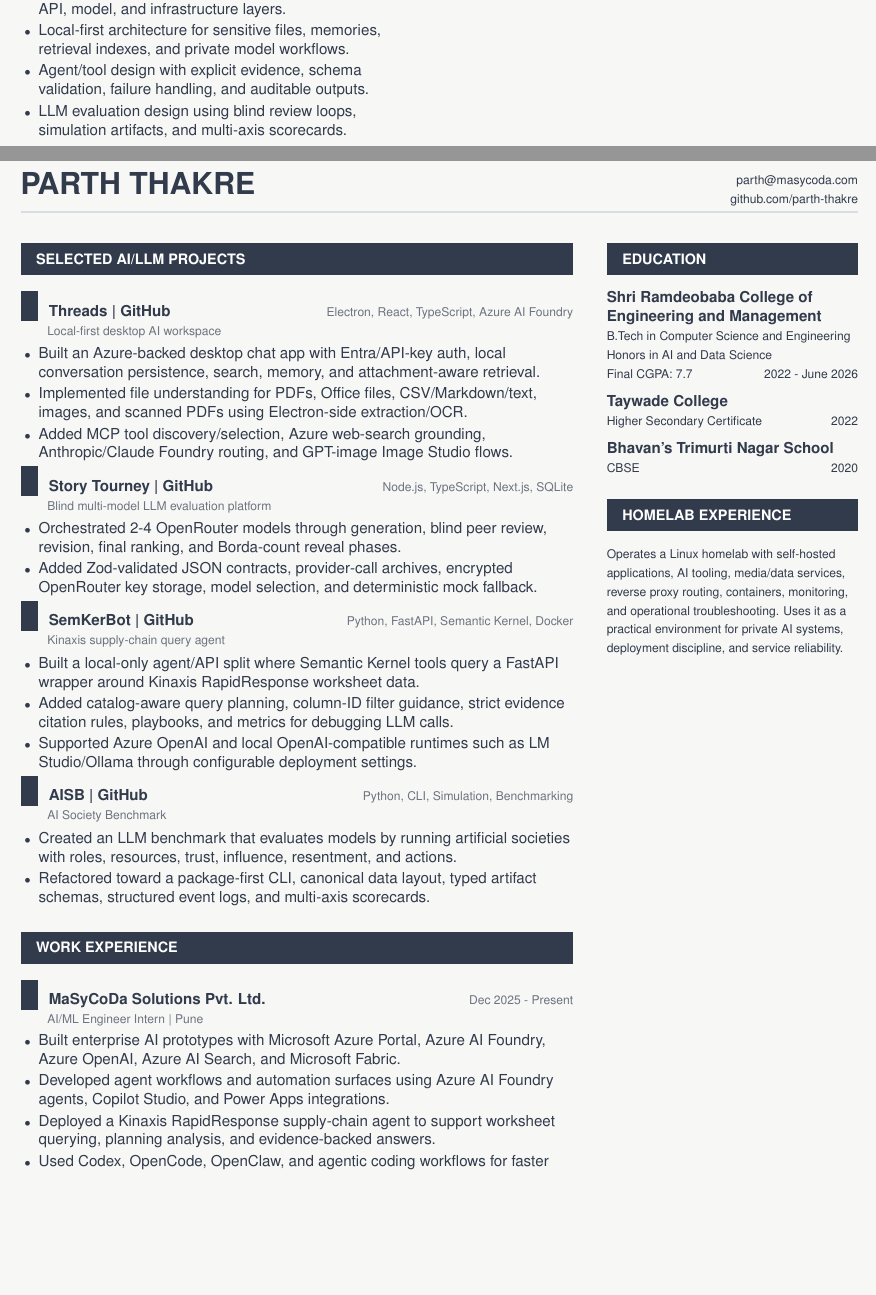
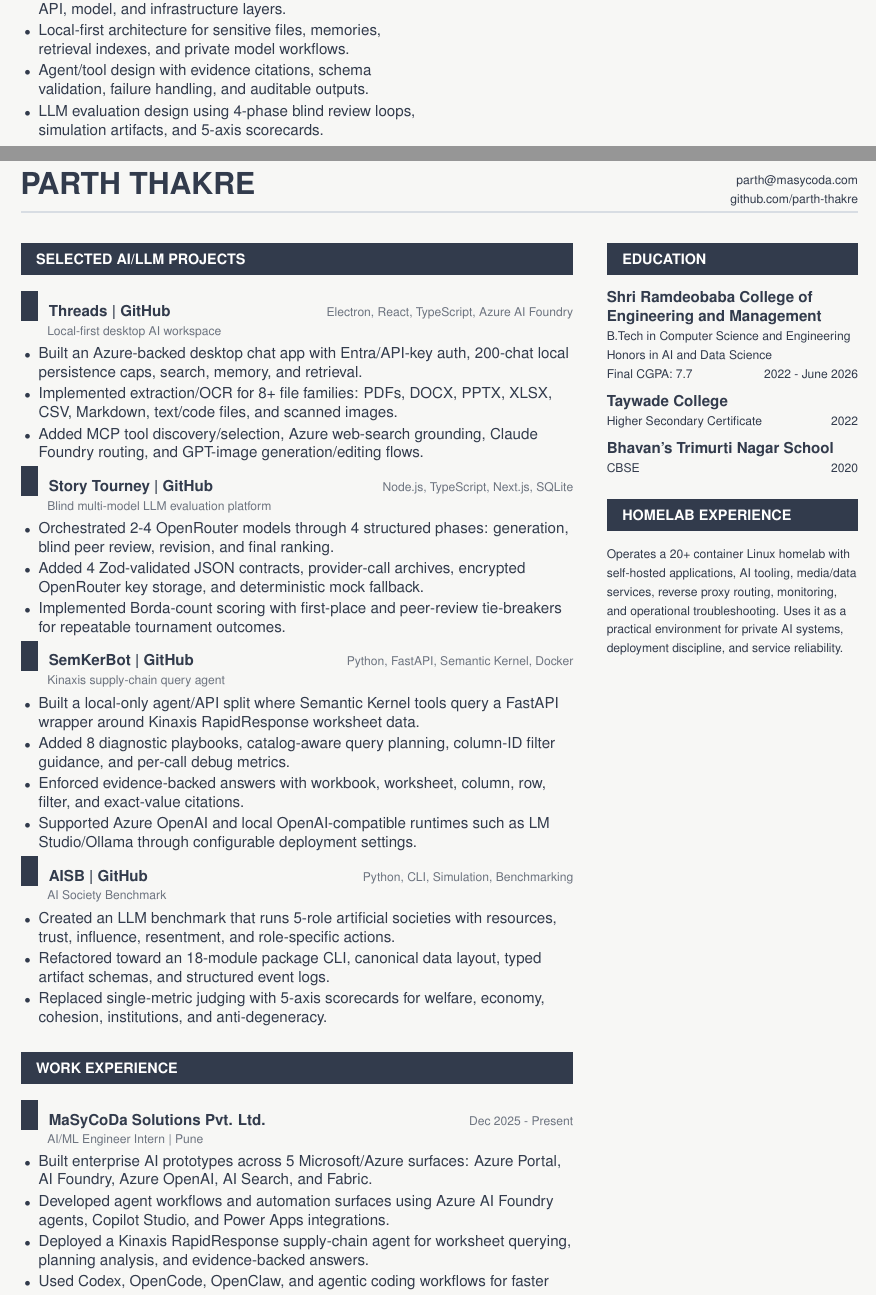
Before and after one commit to parth-thakre/resume, a LaTeX document (main.tex): two parts of pages 1 and 2 of 2, joined at a grey line, cut so that both start at the same text, the shorter picture padded with empty space. Compiled offline with pdfLaTeX.

Commit message:
Add measurable resume outcomes

```diff
--- a/main.tex
+++ b/main.tex
@@ -98,8 +98,8 @@
   \begin{itemize}
     \item End-to-end AI product development across desktop, web, API, model, and infrastructure layers.
     \item Local-first architecture for sensitive files, memories, retrieval indexes, and private model workflows.
-    \item Agent/tool design with explicit evidence, schema validation, failure handling, and auditable outputs.
-    \item LLM evaluation design using blind review loops, simulation artifacts, and multi-axis scorecards.
+    \item Agent/tool design with evidence citations, schema validation, failure handling, and auditable outputs.
+    \item LLM evaluation design using 4-phase blind review loops, simulation artifacts, and 5-axis scorecards.
   \end{itemize}
 \end{minipage}
 \hfill
@@ -143,36 +143,39 @@
 
   \project{Threads}{https://github.com/parth-thakre/threads}{Electron, React, TypeScript, Azure AI Foundry}{Local-first desktop AI workspace}
   \begin{itemize}
-    \item Built an Azure-backed desktop chat app with Entra/API-key auth, local conversation persistence, search, memory, and attachment-aware retrieval.
-    \item Implemented file understanding for PDFs, Office files, CSV/Markdown/text, images, and scanned PDFs using Electron-side extraction/OCR.
-    \item Added MCP tool discovery/selection, Azure web-search grounding, Anthropic/Claude Foundry routing, and GPT-image Image Studio flows.
+    \item Built an Azure-backed desktop chat app with Entra/API-key auth, 200-chat local persistence caps, search, memory, and retrieval.
+    \item Implemented extraction/OCR for 8+ file families: PDFs, DOCX, PPTX, XLSX, CSV, Markdown, text/code files, and scanned images.
+    \item Added MCP tool discovery/selection, Azure web-search grounding, Claude Foundry routing, and GPT-image generation/editing flows.
   \end{itemize}
 
   \project{Story Tourney}{https://github.com/parth-thakre/story-tourney}{Node.js, TypeScript, Next.js, SQLite}{Blind multi-model LLM evaluation platform}
   \begin{itemize}
-    \item Orchestrated 2-4 OpenRouter models through generation, blind peer review, revision, final ranking, and Borda-count reveal phases.
-    \item Added Zod-validated JSON contracts, provider-call archives, encrypted OpenRouter key storage, model selection, and deterministic mock fallback.
+    \item Orchestrated 2-4 OpenRouter models through 4 structured phases: generation, blind peer review, revision, and final ranking.
+    \item Added 4 Zod-validated JSON contracts, provider-call archives, encrypted OpenRouter key storage, and deterministic mock fallback.
+    \item Implemented Borda-count scoring with first-place and peer-review tie-breakers for repeatable tournament outcomes.
   \end{itemize}
 
   \project{SemKerBot}{https://github.com/parth-thakre/SemKerBot-updated-teams}{Python, FastAPI, Semantic Kernel, Docker}{Kinaxis supply-chain query agent}
   \begin{itemize}
     \item Built a local-only agent/API split where Semantic Kernel tools query a FastAPI wrapper around Kinaxis RapidResponse worksheet data.
-    \item Added catalog-aware query planning, column-ID filter guidance, strict evidence citation rules, playbooks, and metrics for debugging LLM calls.
+    \item Added 8 diagnostic playbooks, catalog-aware query planning, column-ID filter guidance, and per-call debug metrics.
+    \item Enforced evidence-backed answers with workbook, worksheet, column, row, filter, and exact-value citations.
     \item Supported Azure OpenAI and local OpenAI-compatible runtimes such as LM Studio/Ollama through configurable deployment settings.
   \end{itemize}
 
   \project{AISB}{https://github.com/parth-thakre/project3}{Python, CLI, Simulation, Benchmarking}{AI Society Benchmark}
   \begin{itemize}
-    \item Created an LLM benchmark that evaluates models by running artificial societies with roles, resources, trust, influence, resentment, and actions.
-    \item Refactored toward a package-first CLI, canonical data layout, typed artifact schemas, structured event logs, and multi-axis scorecards.
+    \item Created an LLM benchmark that runs 5-role artificial societies with resources, trust, influence, resentment, and role-specific actions.
+    \item Refactored toward an 18-module package CLI, canonical data layout, typed artifact schemas, and structured event logs.
+    \item Replaced single-metric judging with 5-axis scorecards for welfare, economy, cohesion, institutions, and anti-degeneracy.
   \end{itemize}
 
   \sectionbar{WORK EXPERIENCE}
   \role{MaSyCoDa Solutions Pvt. Ltd.}{Dec 2025 - Present}{AI/ML Engineer Intern | Pune}
   \begin{itemize}
-    \item Built enterprise AI prototypes with Microsoft Azure Portal, Azure AI Foundry, Azure OpenAI, Azure AI Search, and Microsoft Fabric.
+    \item Built enterprise AI prototypes across 5 Microsoft/Azure surfaces: Azure Portal, AI Foundry, Azure OpenAI, AI Search, and Fabric.
     \item Developed agent workflows and automation surfaces using Azure AI Foundry agents, Copilot Studio, and Power Apps integrations.
-    \item Deployed a Kinaxis RapidResponse supply-chain agent to support worksheet querying, planning analysis, and evidence-backed answers.
+    \item Deployed a Kinaxis RapidResponse supply-chain agent for worksheet querying, planning analysis, and evidence-backed answers.
     \item Used Codex, OpenCode, OpenClaw, and agentic coding workflows for faster implementation, review, and debugging.
   \end{itemize}
 \end{minipage}
@@ -195,7 +198,7 @@
 
   \sectionbar{HOMELAB EXPERIENCE}
   {\footnotesize
-  Operates a Linux homelab with self-hosted applications, AI tooling, media/data services, reverse proxy routing, containers, monitoring, and operational troubleshooting. Uses it as a practical environment for private AI systems, deployment discipline, and service reliability.
+  Operates a 20+ container Linux homelab with self-hosted applications, AI tooling, media/data services, reverse proxy routing, monitoring, and operational troubleshooting. Uses it as a practical environment for private AI systems, deployment discipline, and service reliability.
   }
 \end{minipage}
 
```
Also changed, not shown: main.tex (4 more changed lines).
